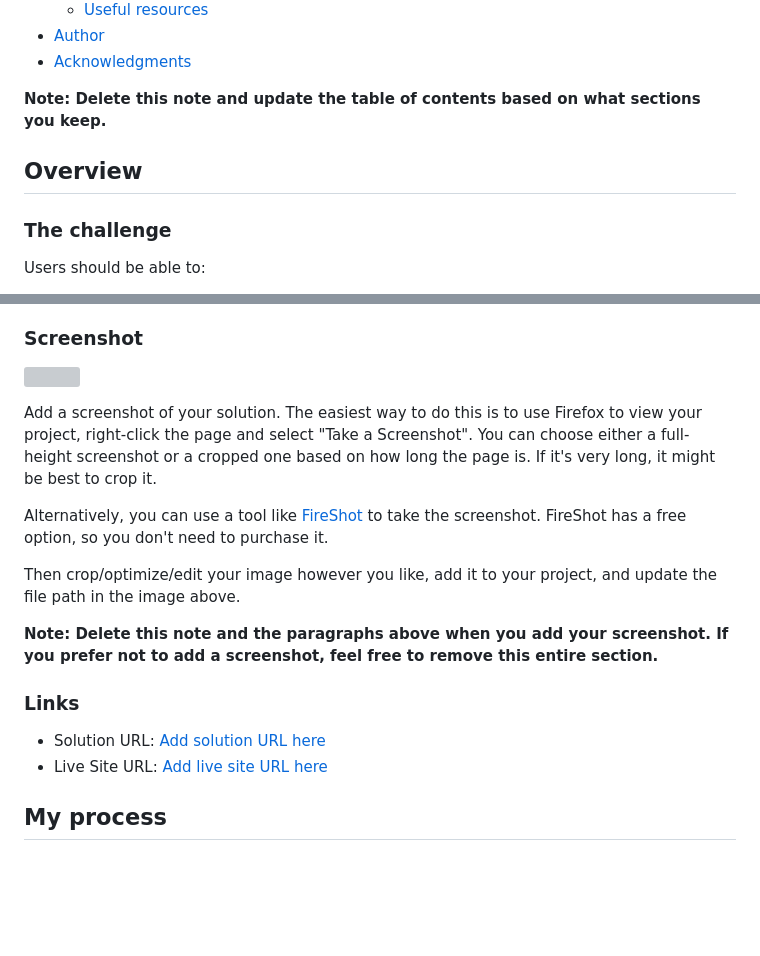
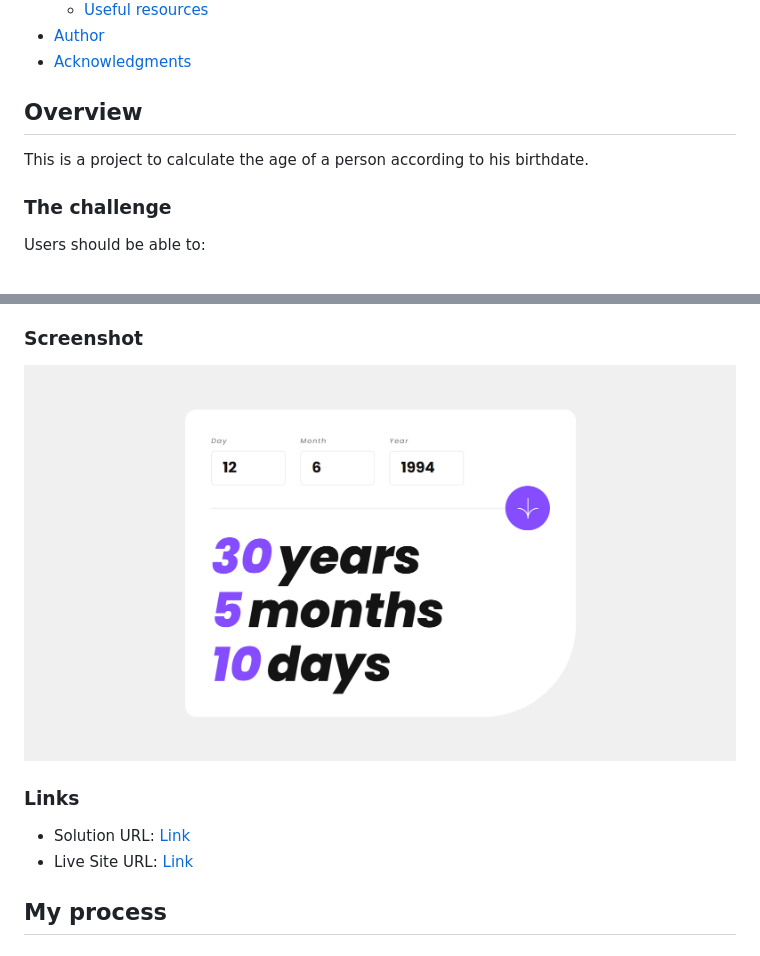
Before and after one commit to Mo1382/age-calculator-app-main, a Markdown page: README.md, 2 parts joined by grey strips. GitHub-like rendering; pictures changed too: Screenshot.png (added); blank space fills up the shorter version; grey boxes are pictures that could not be loaded.

```diff
--- a/README.md
+++ b/README.md
@@ -18,9 +18,9 @@ This is a solution to the [Age calculator app challenge on Frontend Mentor](http
 - [Author](#author)
 - [Acknowledgments](#acknowledgments)
 
-**Note: Delete this note and update the table of contents based on what sections you keep.**
+## Overview
 
-## Overview
+This is a project to calculate the age of a person according to his birthdate.
 
 ### The challenge
 
@@ -39,20 +39,12 @@ Users should be able to:
 
 ### Screenshot
 
-![](./screenshot.jpg)
-
-Add a screenshot of your solution. The easiest way to do this is to use Firefox to view your project, right-click the page and select "Take a Screenshot". You can choose either a full-height screenshot or a cropped one based on how long the page is. If it's very long, it might be best to crop it.
-
-Alternatively, you can use a tool like [FireShot](https://getfireshot.com/) to take the screenshot. FireShot has a free option, so you don't need to purchase it.
-
-Then crop/optimize/edit your image however you like, add it to your project, and update the file path in the image above.
-
-**Note: Delete this note and the paragraphs above when you add your screenshot. If you prefer not to add a screenshot, feel free to remove this entire section.**
+![](/Screenshot.png)
 
 ### Links
 
-- Solution URL: [Add solution URL here](https://your-solution-url.com)
-- Live Site URL: [Add live site URL here](https://your-live-site-url.com)
+- Solution URL: [Link](https://github.com/Mo1382/age-calculator-app-main)
+- Live Site URL: [Link](https://your-live-site-url.com)
 
 ## My process
 
```
Also changed, not shown: 6 other files.
